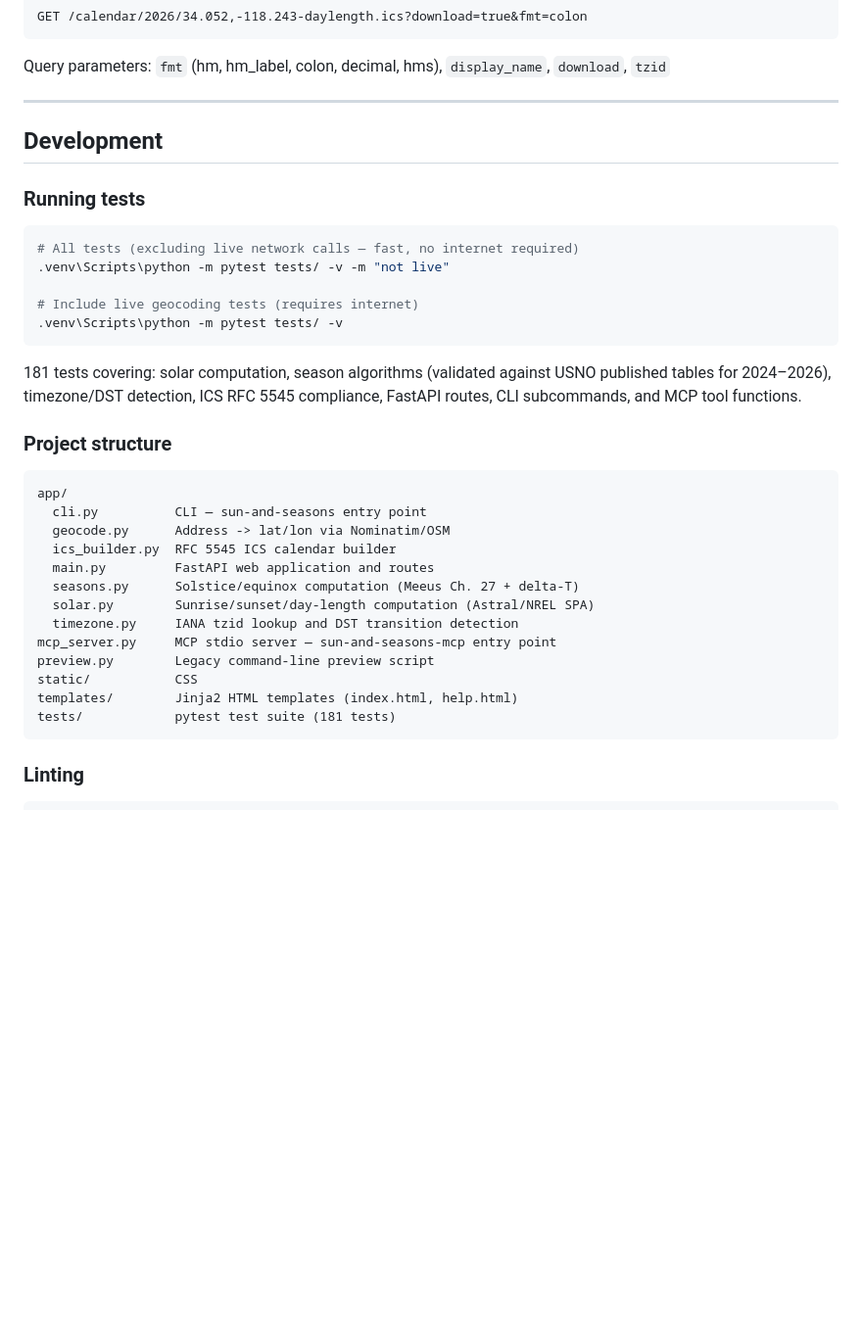
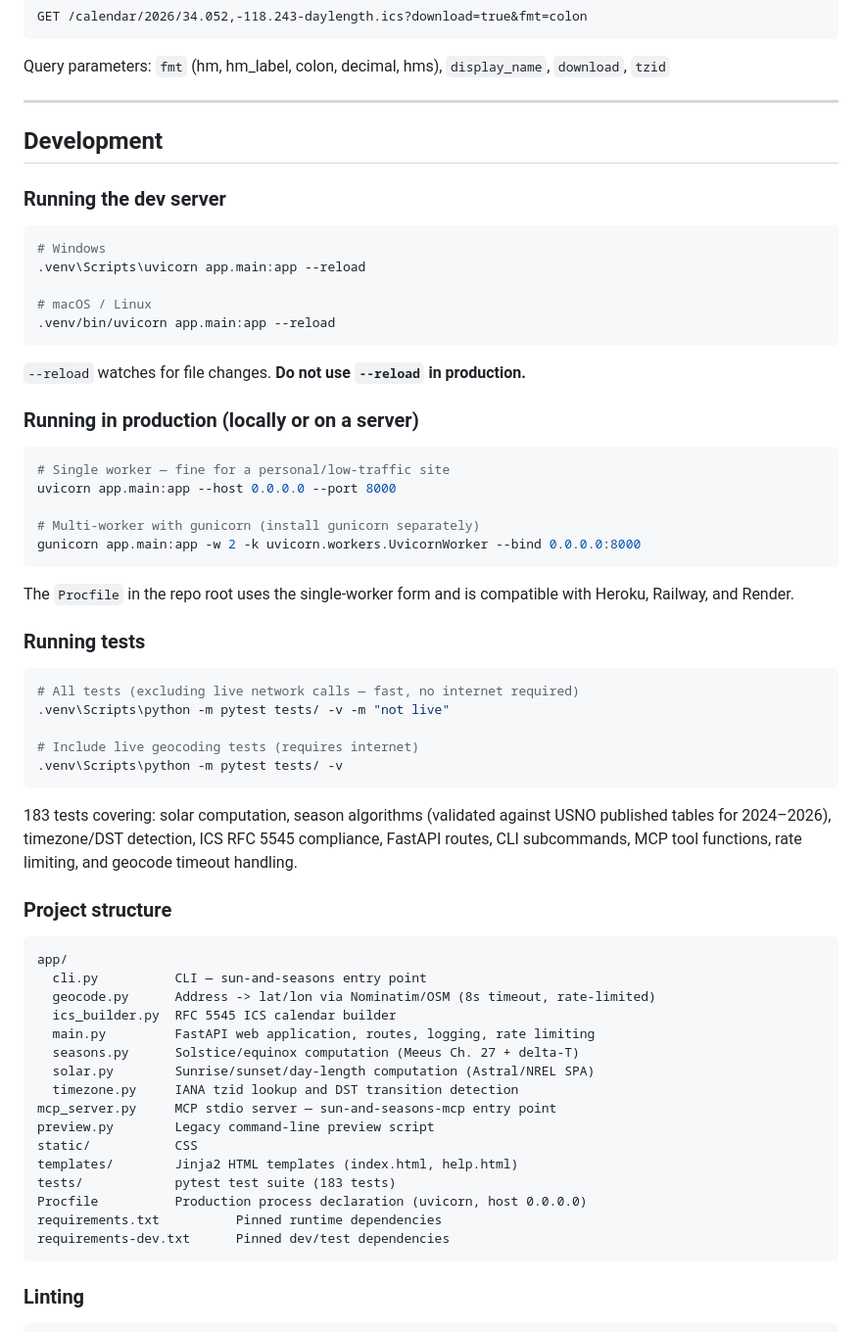
Before and after one commit to Earththing/Sun_and_Seasons_Calendar, a Markdown page: README.md, the part around the change. Shown at 98% size. Rendered like a GitHub page; blank space fills up the shorter version.

Commit message:
README: update Development section with production run command, 183 tests, new files

````diff
--- a/README.md
+++ b/README.md
@@ -381,6 +381,30 @@ Query parameters: `fmt` (hm, hm_label, colon, decimal, hms), `display_name`, `do
 
 ## Development
 
+### Running the dev server
+
+```bash
+# Windows
+.venv\Scripts\uvicorn app.main:app --reload
+
+# macOS / Linux
+.venv/bin/uvicorn app.main:app --reload
+```
+
+`--reload` watches for file changes. **Do not use `--reload` in production.**
+
+### Running in production (locally or on a server)
+
+```bash
+# Single worker — fine for a personal/low-traffic site
+uvicorn app.main:app --host 0.0.0.0 --port 8000
+
+# Multi-worker with gunicorn (install gunicorn separately)
+gunicorn app.main:app -w 2 -k uvicorn.workers.UvicornWorker --bind 0.0.0.0:8000
+```
+
+The `Procfile` in the repo root uses the single-worker form and is compatible with Heroku, Railway, and Render.
+
 ### Running tests
 
 ```bash
@@ -391,16 +415,16 @@ Query parameters: `fmt` (hm, hm_label, colon, decimal, hms), `display_name`, `do
 .venv\Scripts\python -m pytest tests/ -v
 ```
 
-181 tests covering: solar computation, season algorithms (validated against USNO published tables for 2024–2026), timezone/DST detection, ICS RFC 5545 compliance, FastAPI routes, CLI subcommands, and MCP tool functions.
+183 tests covering: solar computation, season algorithms (validated against USNO published tables for 2024–2026), timezone/DST detection, ICS RFC 5545 compliance, FastAPI routes, CLI subcommands, MCP tool functions, rate limiting, and geocode timeout handling.
 
 ### Project structure
 
 ```
 app/
   cli.py          CLI — sun-and-seasons entry point
-  geocode.py      Address -> lat/lon via Nominatim/OSM
+  geocode.py      Address -> lat/lon via Nominatim/OSM (8s timeout, rate-limited)
   ics_builder.py  RFC 5545 ICS calendar builder
-  main.py         FastAPI web application and routes
+  main.py         FastAPI web application, routes, logging, rate limiting
   seasons.py      Solstice/equinox computation (Meeus Ch. 27 + delta-T)
   solar.py        Sunrise/sunset/day-length computation (Astral/NREL SPA)
   timezone.py     IANA tzid lookup and DST transition detection
@@ -408,7 +432,10 @@ mcp_server.py     MCP stdio server — sun-and-seasons-mcp entry point
 preview.py        Legacy command-line preview script
 static/           CSS
 templates/        Jinja2 HTML templates (index.html, help.html)
-tests/            pytest test suite (181 tests)
+tests/            pytest test suite (183 tests)
+Procfile          Production process declaration (uvicorn, host 0.0.0.0)
+requirements.txt          Pinned runtime dependencies
+requirements-dev.txt      Pinned dev/test dependencies
 ```
 
 ### Linting
````
